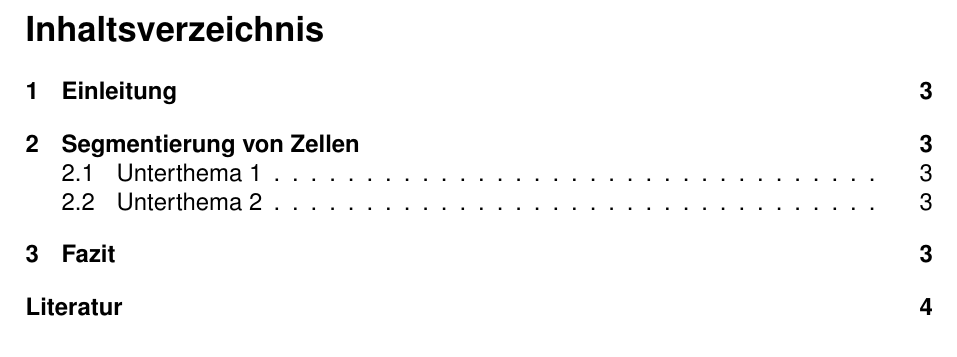
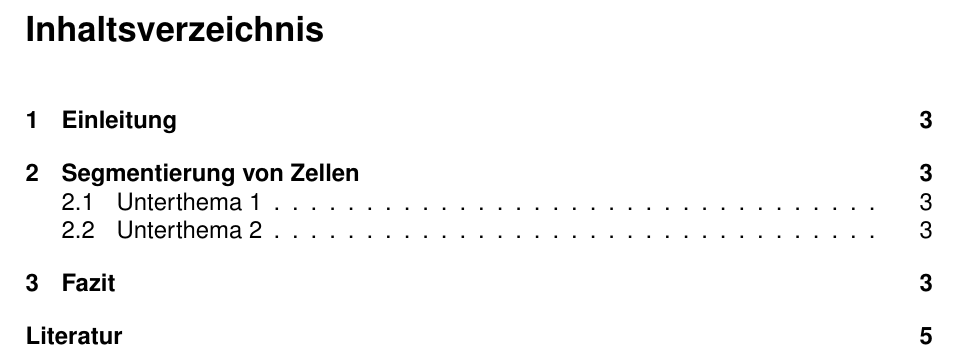
Before and after one commit to mt2-erlangen/latex-template, a LaTeX document (projektarbeit.tex, which reads header.tex): part of page 2 of 4 before the commit and part of page 2 of 5 after it, cut so that both start at the same text. Compiled offline with pdfLaTeX.

Commit message:
Add some space between paragraphs

```diff
--- a/header.tex
+++ b/header.tex
@@ -87,3 +87,6 @@
 \usepackage{nameref}
 \usepackage{blindtext}
 \usepackage{ifthen}
+
+\setlength{\parskip}{\baselineskip}%
+\setlength{\parindent}{0pt}%
```
